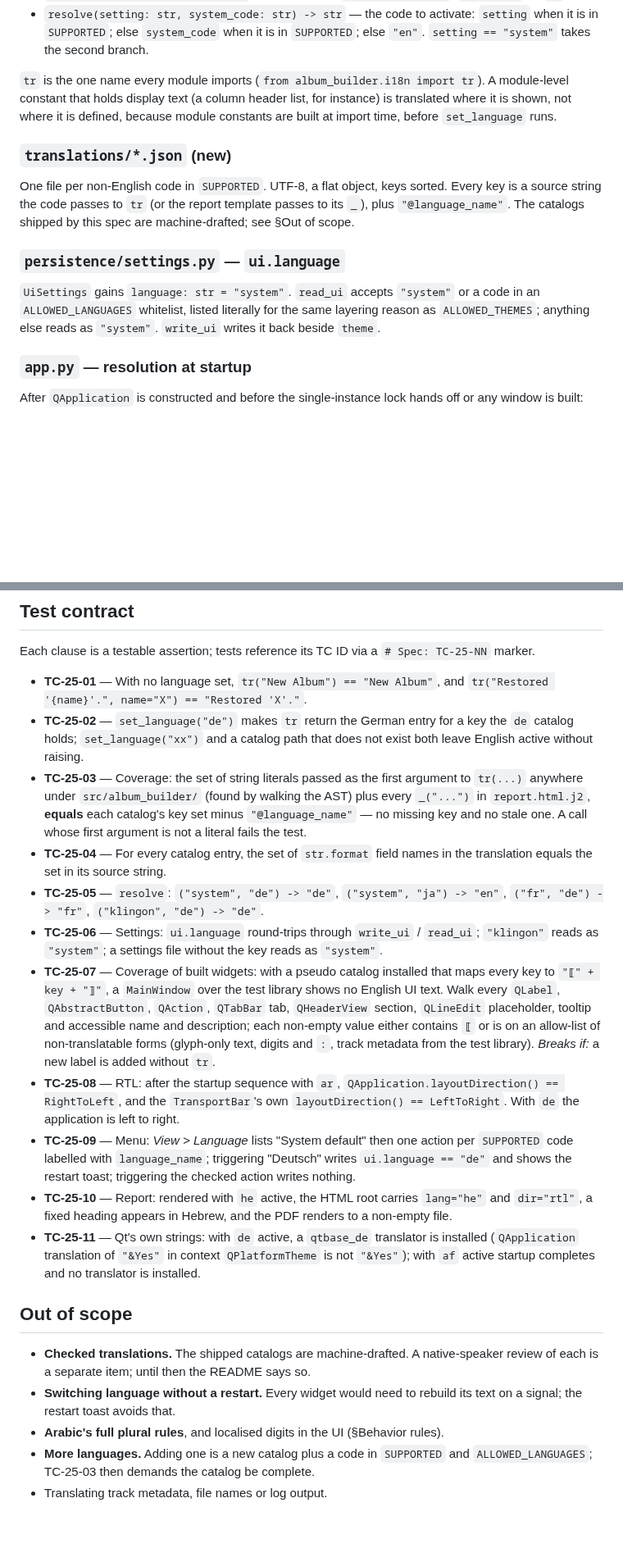
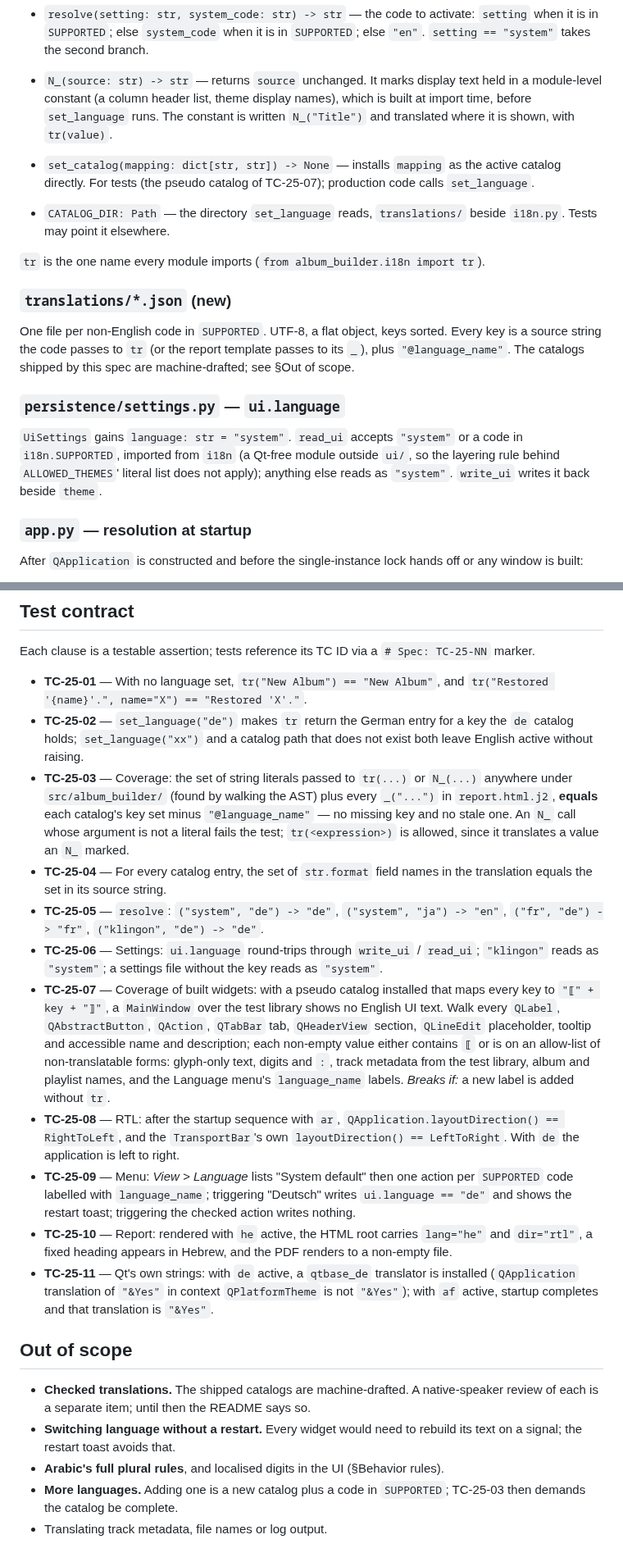
Before and after one commit to milnet01/album-builder, a Markdown page: docs/specs/25-languages.md, 2 parts joined by grey strips. Shown at 82% size. Drawn GitHub-style; blank space fills up the shorter version.

Commit message:
docs: Spec 25 - review loop 1 fixes (8 verified)
N_ marker for display constants, named test seam, menu order, settings
validated against i18n.SUPPORTED, TC-25-07 allow-list, observable
TC-25-11, and a report date pattern that leaves English unchanged.

CLAUDE.md rule 14: Spec 25 gate in progress (loop 1 of 2).

```diff
--- a/docs/specs/25-languages.md
+++ b/docs/specs/25-languages.md
@@ -66,10 +74,17 @@ template.
   `setting` when it is in `SUPPORTED`; else `system_code` when it is in `SUPPORTED`;
   else `"en"`. `setting == "system"` takes the second branch.
 
-`tr` is the one name every module imports (`from album_builder.i18n import tr`). A
-module-level constant that holds display text (a column header list, for instance) is
-translated where it is shown, not where it is defined, because module constants are
-built at import time, before `set_language` runs.
+- `N_(source: str) -> str` — returns `source` unchanged. It marks display text held in
+  a module-level constant (a column header list, theme display names), which is built at
+  import time, before `set_language` runs. The constant is written `N_("Title")` and
+  translated where it is shown, with `tr(value)`.
+- `set_catalog(mapping: dict[str, str]) -> None` — installs `mapping` as the active
+  catalog directly. For tests (the pseudo catalog of TC-25-07); production code calls
+  `set_language`.
+- `CATALOG_DIR: Path` — the directory `set_language` reads, `translations/` beside
+  `i18n.py`. Tests may point it elsewhere.
+
+`tr` is the one name every module imports (`from album_builder.i18n import tr`).
 
 ### `translations/*.json` (new)
 
@@ -81,8 +96,9 @@ see §Out of scope.
 ### `persistence/settings.py` — `ui.language`
 
 `UiSettings` gains `language: str = "system"`. `read_ui` accepts `"system"` or a code
-in an `ALLOWED_LANGUAGES` whitelist, listed literally for the same layering reason as
-`ALLOWED_THEMES`; anything else reads as `"system"`. `write_ui` writes it back beside
+in `i18n.SUPPORTED`, imported from `i18n` (a Qt-free module outside `ui/`, so the
+layering rule behind `ALLOWED_THEMES`' literal list does not apply); anything else reads
+as `"system"`. `write_ui` writes it back beside
 `theme`.
 
 ### `app.py` — resolution at startup
@@ -211,11 +230,11 @@ marker.
 - **TC-25-02** — `set_language("de")` makes `tr` return the German entry for a key the
   `de` catalog holds; `set_language("xx")` and a catalog path that does not exist both
   leave English active without raising.
-- **TC-25-03** — Coverage: the set of string literals passed as the first argument to
-  `tr(...)` anywhere under `src/album_builder/` (found by walking the AST) plus every
-  `_("...")` in `report.html.j2`, **equals** each catalog's key set minus
-  `"@language_name"` — no missing key and no stale one. A call whose first argument is
-  not a literal fails the test.
+- **TC-25-03** — Coverage: the set of string literals passed to `tr(...)` or `N_(...)`
+  anywhere under `src/album_builder/` (found by walking the AST) plus every `_("...")`
+  in `report.html.j2`, **equals** each catalog's key set minus `"@language_name"` — no
+  missing key and no stale one. An `N_` call whose argument is not a literal fails the
+  test; `tr(<expression>)` is allowed, since it translates a value an `N_` marked.
 - **TC-25-04** — For every catalog entry, the set of `str.format` field names in the
   translation equals the set in its source string.
 - **TC-25-05** — `resolve`: `("system", "de") -> "de"`, `("system", "ja") -> "en"`,
@@ -227,8 +246,8 @@ marker.
   UI text. Walk every `QLabel`, `QAbstractButton`, `QAction`, `QTabBar` tab,
   `QHeaderView` section, `QLineEdit` placeholder, tooltip and accessible name and
   description; each non-empty value either contains `⟦` or is on an allow-list of
-  non-translatable forms (glyph-only text, digits and `:`, track metadata from the test
-  library). *Breaks if:* a new label is added without `tr`.
+  non-translatable forms: glyph-only text, digits and `:`, track metadata from the test
+  library, album and playlist names, and the Language menu's `language_name` labels. *Breaks if:* a new label is added without `tr`.
 - **TC-25-08** — RTL: after the startup sequence with `ar`,
   `QApplication.layoutDirection() == RightToLeft`, and the `TransportBar`'s own
   `layoutDirection() == LeftToRight`. With `de` the application is left to right.
@@ -241,7 +260,7 @@ marker.
   non-empty file.
 - **TC-25-11** — Qt's own strings: with `de` active, a `qtbase_de` translator is
   installed (`QApplication` translation of `"&Yes"` in context `QPlatformTheme` is not
-  `"&Yes"`); with `af` active startup completes and no translator is installed.
+  `"&Yes"`); with `af` active, startup completes and that translation is `"&Yes"`.
 
 ## Out of scope
 
@@ -250,6 +269,5 @@ marker.
 - **Switching language without a restart.** Every widget would need to rebuild its
   text on a signal; the restart toast avoids that.
 - **Arabic's full plural rules**, and localised digits in the UI (§Behavior rules).
-- **More languages.** Adding one is a new catalog plus a code in `SUPPORTED` and
-  `ALLOWED_LANGUAGES`; TC-25-03 then demands the catalog be complete.
+- **More languages.** Adding one is a new catalog plus a code in `SUPPORTED`; TC-25-03 then demands the catalog be complete.
 - Translating track metadata, file names or log output.
```
Also changed, not shown: other parts of docs/specs/25-languages.md (+17 -6 lines).
